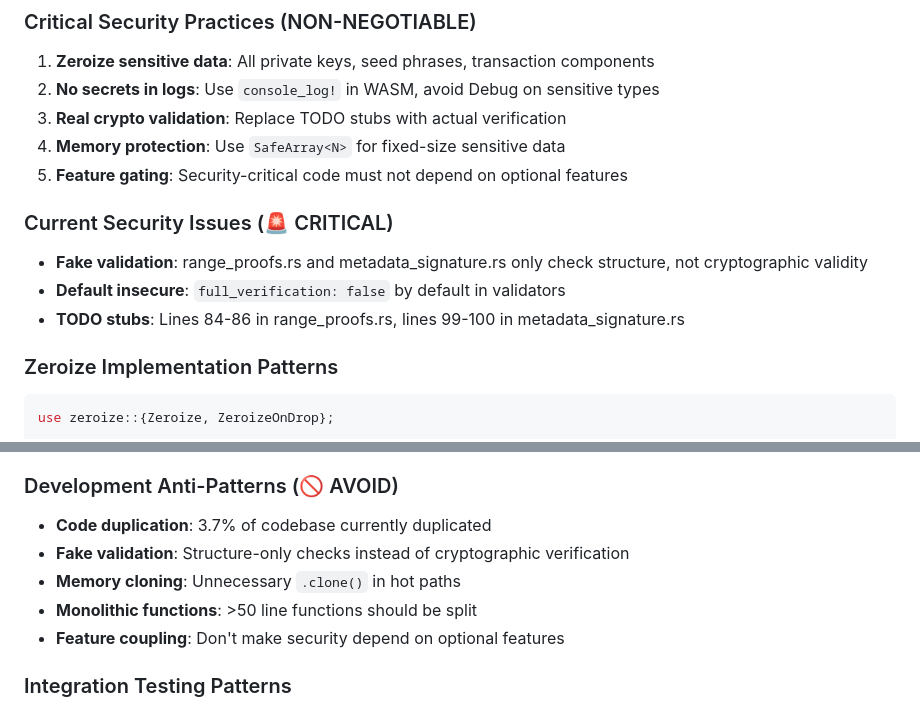
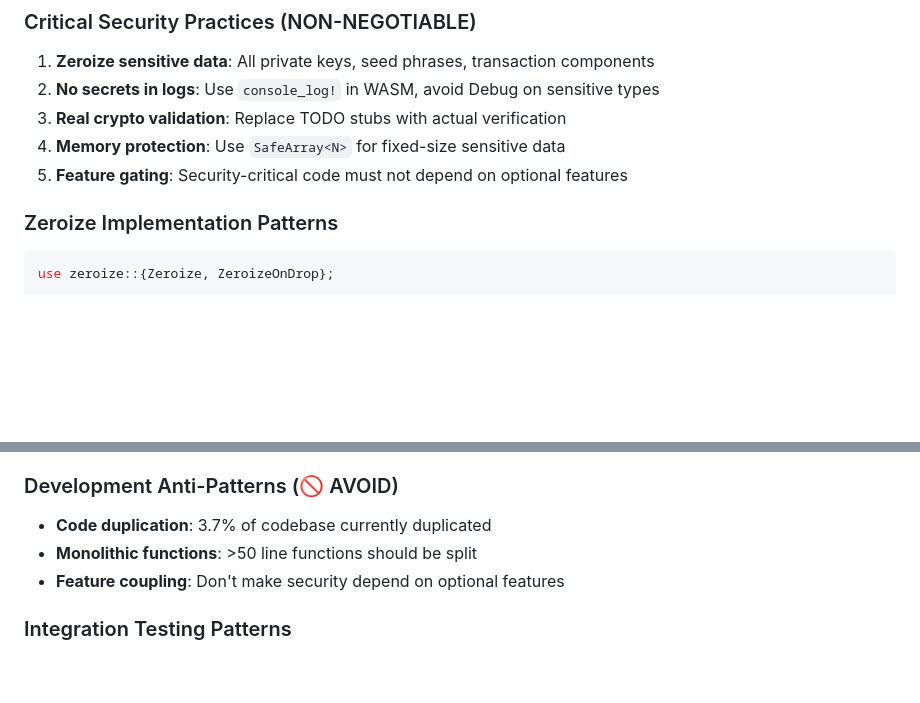
Before and after one commit to loganbrr/tari-wallet, a Markdown page: AGENT.md, 2 parts joined by grey strips. GitHub-like rendering; blank space fills up the shorter version.

````diff
--- a/AGENT.md
+++ b/AGENT.md
@@ -80,10 +76,7 @@
 4. **Memory protection**: Use `SafeArray<N>` for fixed-size sensitive data
 5. **Feature gating**: Security-critical code must not depend on optional features
 
-### Current Security Issues (🚨 CRITICAL)
-- **Fake validation**: range_proofs.rs and metadata_signature.rs only check structure, not cryptographic validity
-- **Default insecure**: `full_verification: false` by default in validators
-- **TODO stubs**: Lines 84-86 in range_proofs.rs, lines 99-100 in metadata_signature.rs
+
 
 ### Zeroize Implementation Patterns
 ```rust
@@ -230,8 +213,6 @@ getrandom = { version = "0.2", features = ["js"] }
 
 ### Development Anti-Patterns (🚫 AVOID)
 - **Code duplication**: 3.7% of codebase currently duplicated
-- **Fake validation**: Structure-only checks instead of cryptographic verification
-- **Memory cloning**: Unnecessary `.clone()` in hot paths
 - **Monolithic functions**: >50 line functions should be split
 - **Feature coupling**: Don't make security depend on optional features
 
````
Also changed, not shown: other parts of AGENT.md (+6 -25 lines).
